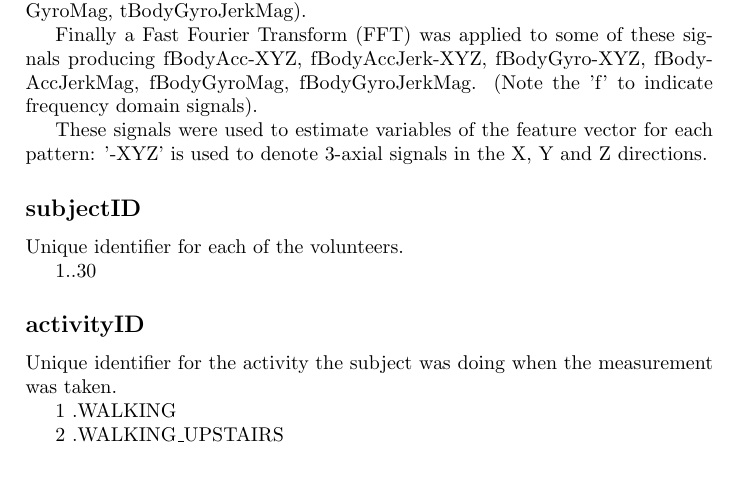
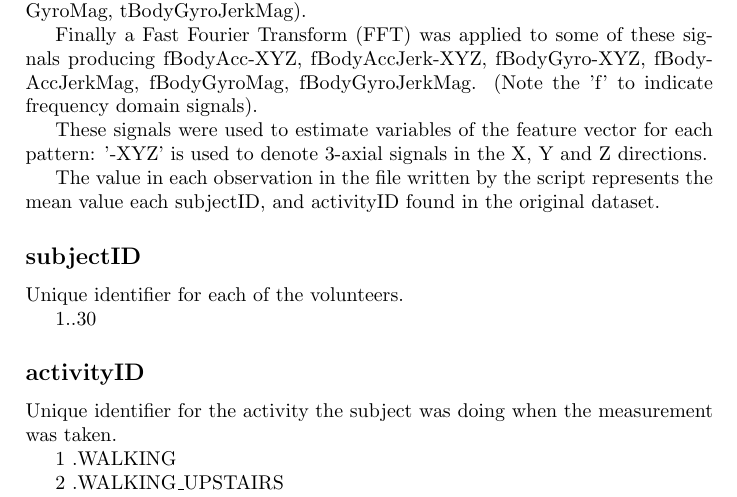
Before and after one commit to yemeth/GettingCleaning, a LaTeX document (codebook.tex): part of page 1 of 7, cut so that both start at the same text, the shorter picture padded with empty space. Compiled offline with pdfLaTeX.

Commit message:
Minor corrections in codebook

```diff
--- a/codebook.tex
+++ b/codebook.tex
@@ -17,6 +17,9 @@ Finally a Fast Fourier Transform (FFT) was applied to some of these signals prod
 
 These signals were used to estimate variables of the feature vector for each pattern:
 '-XYZ' is used to denote 3-axial signals in the X, Y and Z directions.
+
+The value in each observation in the file written by the script represents the mean value each subjectID, and activityID found in the original dataset.
+
 \subsection*{subjectID}
 
 Unique identifier for each of the volunteers.
```
Also changed, not shown: codebook.md (+1 -0 lines), codebook.pdf.
